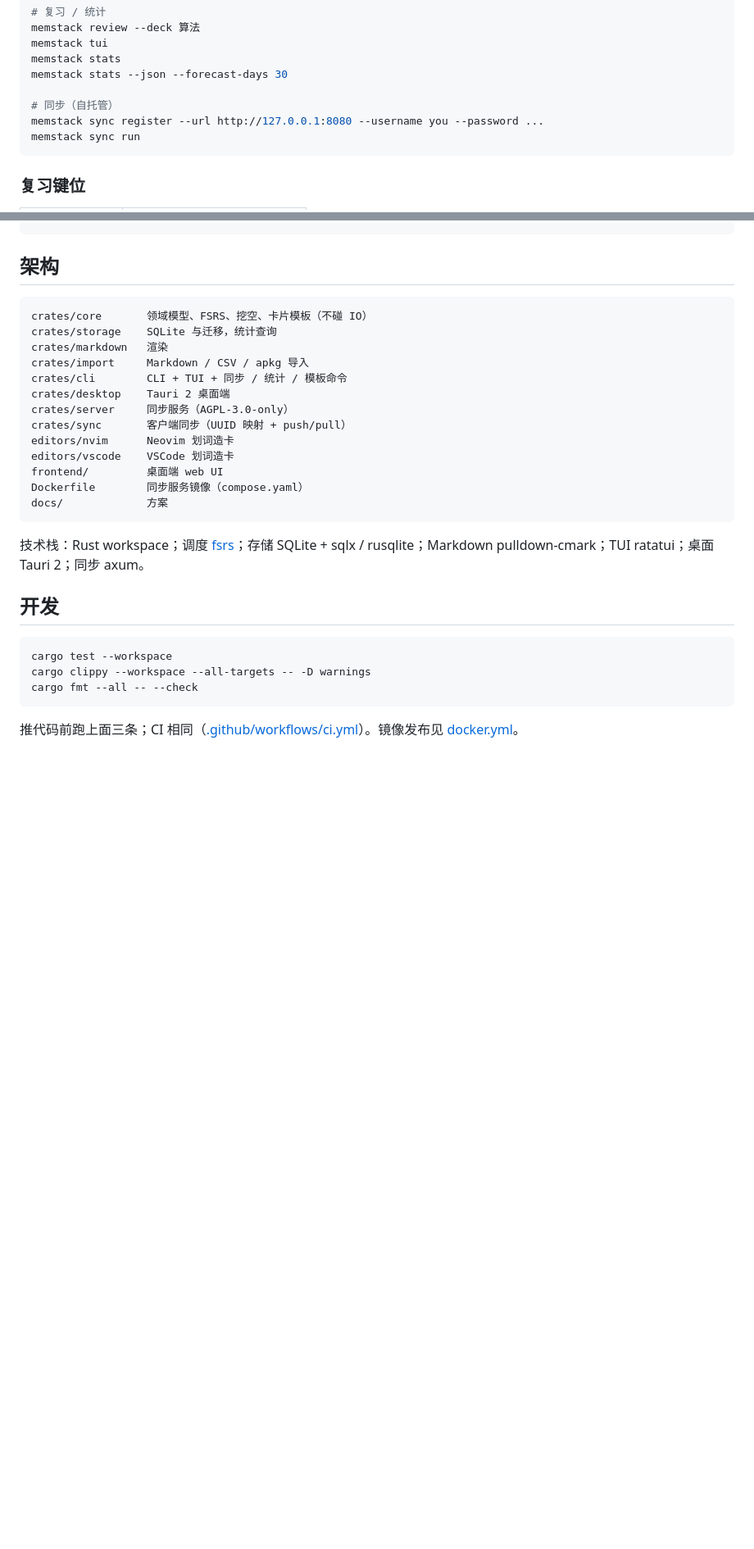
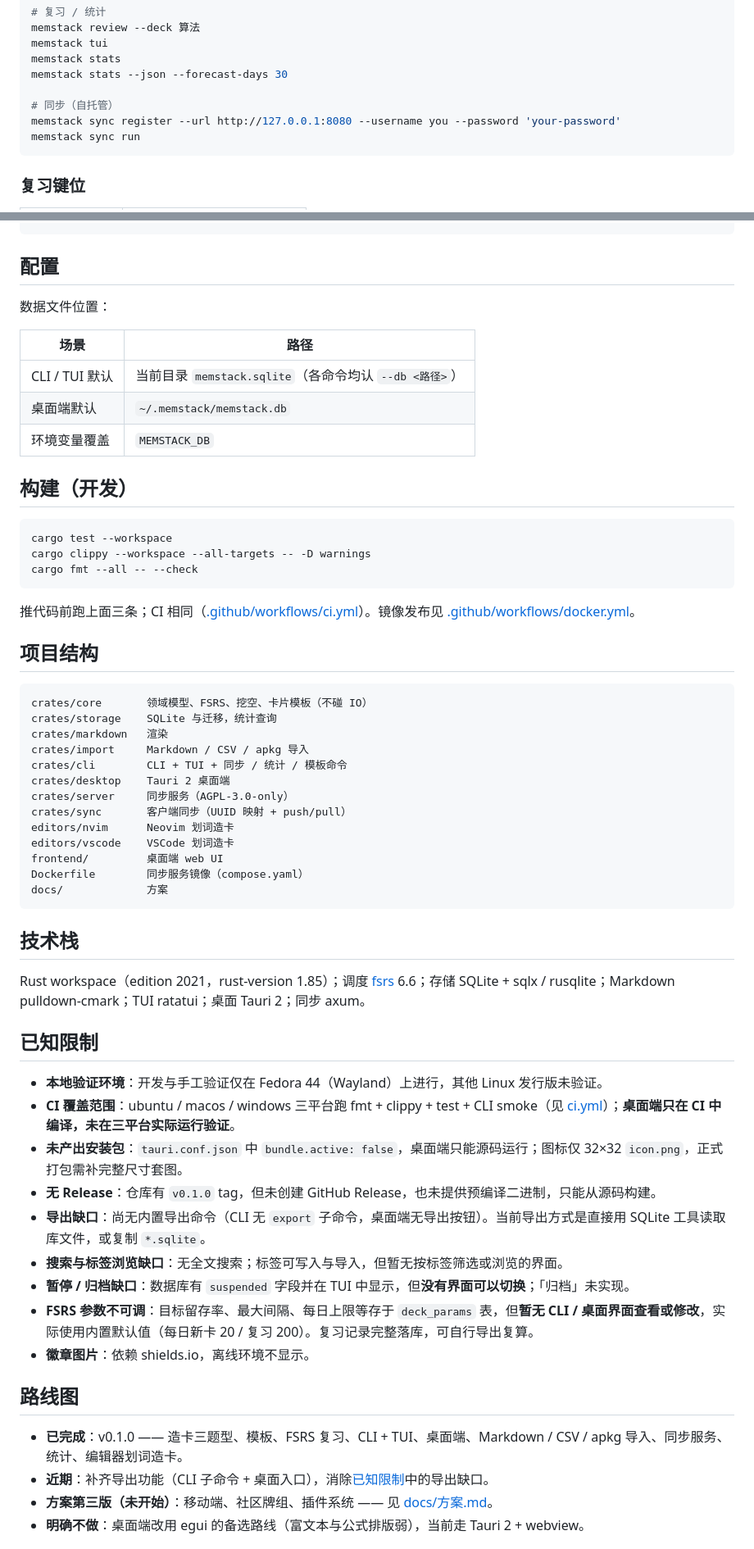
Before and after one commit to SyntaxEntity/MemStack, a Markdown page: README.md, 2 parts joined by grey strips. Shown at 82% size. Drawn GitHub-style; blank space fills up the shorter version.

Commit message:
docs: README 按工作区骨架重排——补已知限制，修正搜索/暂停/归档与 FSRS 参数可调等虚构宣称

````diff
--- a/README.md
+++ b/README.md
@@ -113,7 +104,7 @@ memstack stats
 memstack stats --json --forecast-days 30
 
 # 同步（自托管）
-memstack sync register --url http://127.0.0.1:8080 --username you --password ...
+memstack sync register --url http://127.0.0.1:8080 --username you --password 'your-password'
 memstack sync run
 ```
 
@@ -198,7 +191,27 @@ memstack sync        register / login / status / push / pull / run
 memstack --help      全部参数
 ```
 
-## 架构
+## 配置
+
+数据文件位置：
+
+| 场景 | 路径 |
+|---|---|
+| CLI / TUI 默认 | 当前目录 `memstack.sqlite`（各命令均认 `--db <路径>`） |
+| 桌面端默认 | `~/.memstack/memstack.db` |
+| 环境变量覆盖 | `MEMSTACK_DB` |
+
+## 构建（开发）
+
+```bash
+cargo test --workspace
+cargo clippy --workspace --all-targets -- -D warnings
+cargo fmt --all -- --check
+```
+
+推代码前跑上面三条；CI 相同（[.github/workflows/ci.yml](.github/workflows/ci.yml)）。镜像发布见 [.github/workflows/docker.yml](.github/workflows/docker.yml)。
+
+## 项目结构
 
 ```text
 crates/core       领域模型、FSRS、挖空、卡片模板（不碰 IO）
@@ -216,14 +229,26 @@ Dockerfile        同步服务镜像（compose.yaml）
 docs/             方案
 ```
 
-技术栈：Rust workspace；调度 [fsrs](https://crates.io/crates/fsrs)；存储 SQLite + sqlx / rusqlite；Markdown pulldown-cmark；TUI ratatui；桌面 Tauri 2；同步 axum。
+## 技术栈
 
-## 开发
+Rust workspace（edition 2021，rust-version 1.85）；调度 [fsrs](https://crates.io/crates/fsrs) 6.6；存储 SQLite + sqlx / rusqlite；Markdown pulldown-cmark；TUI ratatui；桌面 Tauri 2；同步 axum。
 
-```bash
-cargo test --workspace
-cargo clippy --workspace --all-targets -- -D warnings
-cargo fmt --all -- --check
-```
+## 已知限制
 
-推代码前跑上面三条；CI 相同（[.github/workflows/ci.yml](.github/workflows/ci.yml)）。镜像发布见 [docker.yml](.github/workflows/docker.yml)。
+- **本地验证环境**：开发与手工验证仅在 Fedora 44（Wayland）上进行，其他 Linux 发行版未验证。
+- **CI 覆盖范围**：ubuntu / macos / windows 三平台跑 fmt + clippy + test + CLI smoke（见 [ci.yml](.github/workflows/ci.yml)）；**桌面端只在 CI 中编译，未在三平台实际运行验证**。
+- **未产出安装包**：`tauri.conf.json` 中 `bundle.active: false`，桌面端只能源码运行；图标仅 32×32 `icon.png`，正式打包需补完整尺寸套图。
+- **无 Release**：仓库有 `v0.1.0` tag，但未创建 GitHub Release，也未提供预编译二进制，只能从源码构建。
+- **导出缺口**：尚无内置导出命令（CLI 无 `export` 子命令，桌面端无导出按钮）。当前导出方式是直接用 SQLite 工具读取库文件，或复制 `*.sqlite`。
+- **搜索与标签浏览缺口**：无全文搜索；标签可写入与导入，但暂无按标签筛选或浏览的界面。
+- **暂停 / 归档缺口**：数据库有 `suspended` 字段并在 TUI 中显示，但**没有界面可以切换**；「归档」未实现。
+- **FSRS 参数不可调**：目标留存率、最大间隔、每日上限等存于 `deck_params` 表，但**暂无 CLI / 桌面界面查看或修改**，实际使用内置默认值（每日新卡 20 / 复习 200）。复习记录完整落库，可自行导出复算。
+- **徽章图片**：依赖 shields.io，离线环境不显示。
+
+## 路线图
+
+- **已完成**：v0.1.0 —— 造卡三题型、模板、FSRS 复习、CLI + TUI、桌面端、Markdown / CSV / apkg 导入、同步服务、统计、编辑器划词造卡。
+- **近期**：补齐导出功能（CLI 子命令 + 桌面入口），消除[已知限制](#已知限制)中的导出缺口。
+- **方案第三版（未开始）**：移动端、社区牌组、插件系统 —— 见 [docs/方案.md](docs/方案.md)。
+- **明确不做**：桌面端改用 egui 的备选路线（富文本与公式排版弱），当前走 Tauri 2 + webview。
+
````
Also changed, not shown: other parts of README.md (+29 -27 lines).
